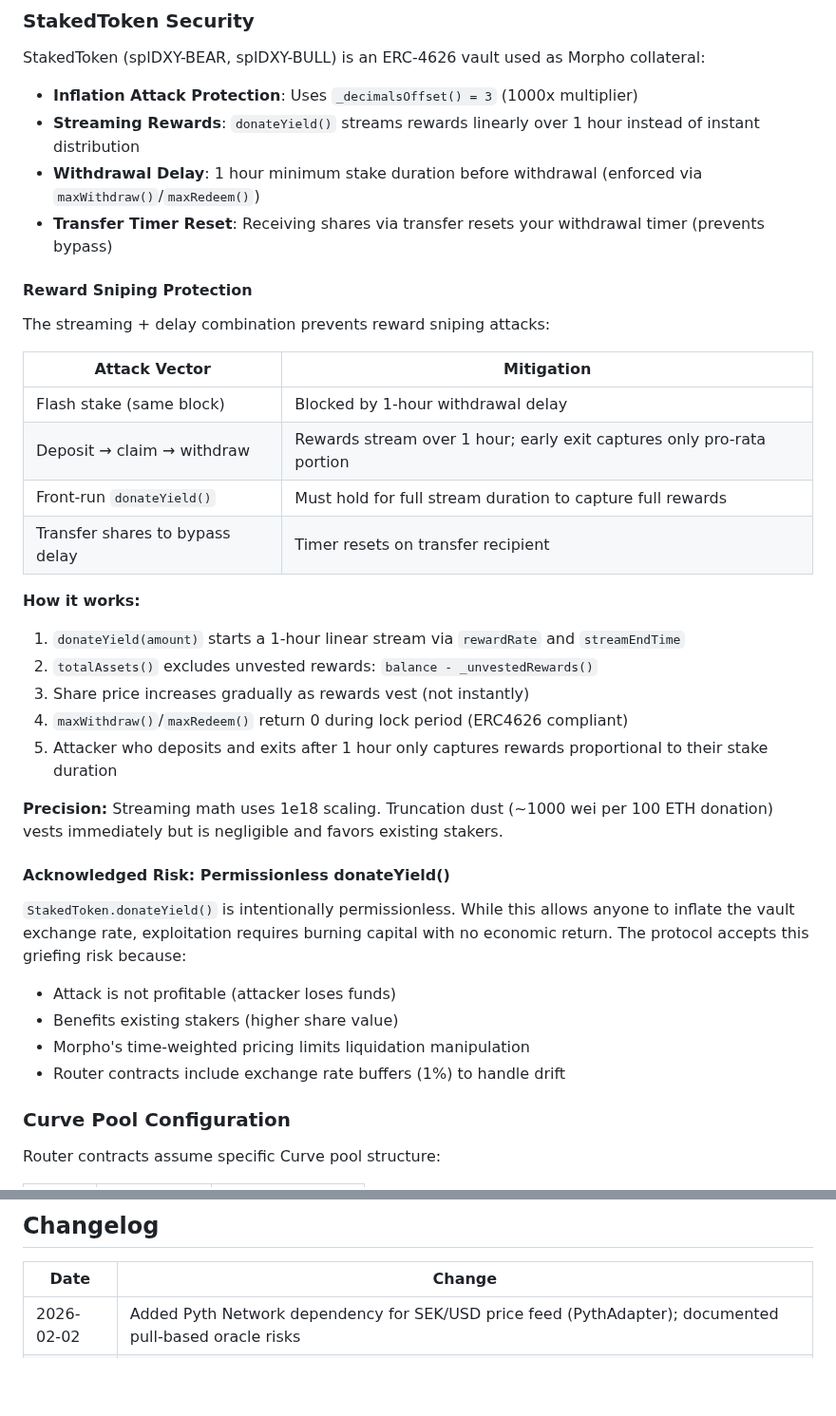
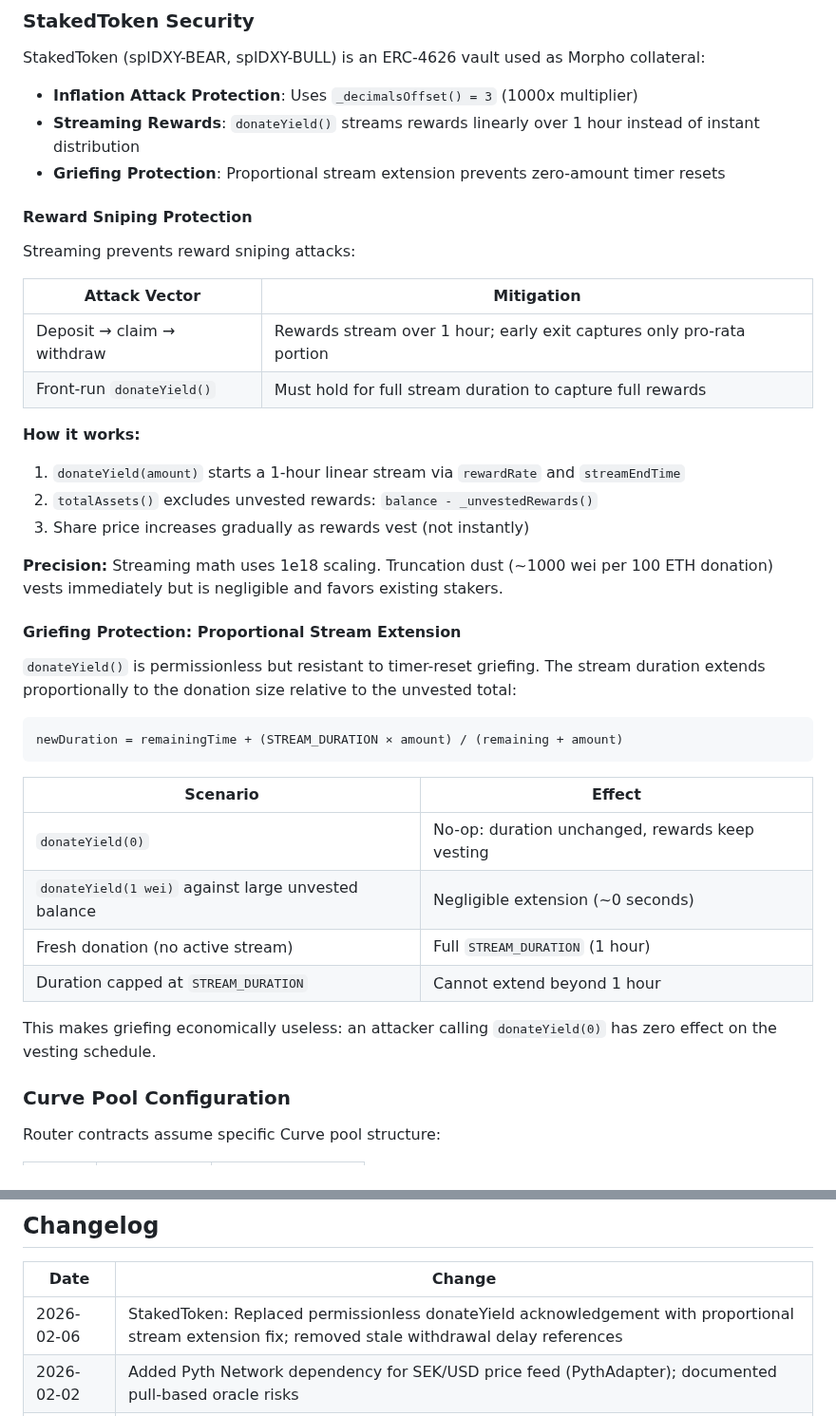
Before and after one commit to Plether-Fi/plether-core, a Markdown page: SECURITY.md, 2 parts joined by grey strips. Shown at 95% size. Drawn GitHub-style; blank space fills up the shorter version.

Commit message:
Update SECURITY.md for donateYield griefing fix and remove stale references
Remove withdrawal delay and transfer timer reset docs (removed in 5b210c5).
Replace "Acknowledged Risk: Permissionless donateYield" with documentation
of the proportional stream extension fix.

Co-Authored-By: Claude Opus 4.6 <noreply@anthropic.com>

````diff
--- a/SECURITY.md
+++ b/SECURITY.md
@@ -308,36 +308,40 @@ StakedToken (splDXY-BEAR, splDXY-BULL) is an ERC-4626 vault used as Morpho colla
 
 - **Inflation Attack Protection**: Uses `_decimalsOffset() = 3` (1000x multiplier)
 - **Streaming Rewards**: `donateYield()` streams rewards linearly over 1 hour instead of instant distribution
-- **Withdrawal Delay**: 1 hour minimum stake duration before withdrawal (enforced via `maxWithdraw()`/`maxRedeem()`)
-- **Transfer Timer Reset**: Receiving shares via transfer resets your withdrawal timer (prevents bypass)
+- **Griefing Protection**: Proportional stream extension prevents zero-amount timer resets
 
 #### Reward Sniping Protection
 
-The streaming + delay combination prevents reward sniping attacks:
+Streaming prevents reward sniping attacks:
 
 | Attack Vector | Mitigation |
 |---------------|------------|
-| Flash stake (same block) | Blocked by 1-hour withdrawal delay |
 | Deposit → claim → withdraw | Rewards stream over 1 hour; early exit captures only pro-rata portion |
 | Front-run `donateYield()` | Must hold for full stream duration to capture full rewards |
-| Transfer shares to bypass delay | Timer resets on transfer recipient |
 
 **How it works:**
 1. `donateYield(amount)` starts a 1-hour linear stream via `rewardRate` and `streamEndTime`
 2. `totalAssets()` excludes unvested rewards: `balance - _unvestedRewards()`
 3. Share price increases gradually as rewards vest (not instantly)
-4. `maxWithdraw()`/`maxRedeem()` return 0 during lock period (ERC4626 compliant)
-5. Attacker who deposits and exits after 1 hour only captures rewards proportional to their stake duration
 
 **Precision:** Streaming math uses 1e18 scaling. Truncation dust (~1000 wei per 100 ETH donation) vests immediately but is negligible and favors existing stakers.
 
-#### Acknowledged Risk: Permissionless donateYield()
+#### Griefing Protection: Proportional Stream Extension
 
-`StakedToken.donateYield()` is intentionally permissionless. While this allows anyone to inflate the vault exchange rate, exploitation requires burning capital with no economic return. The protocol accepts this griefing risk because:
-- Attack is not profitable (attacker loses funds)
-- Benefits existing stakers (higher share value)
-- Morpho's time-weighted pricing limits liquidation manipulation
-- Router contracts include exchange rate buffers (1%) to handle drift
+`donateYield()` is permissionless but resistant to timer-reset griefing. The stream duration extends proportionally to the donation size relative to the unvested total:
+
+```
+newDuration = remainingTime + (STREAM_DURATION × amount) / (remaining + amount)
+```
+
+| Scenario | Effect |
+|----------|--------|
+| `donateYield(0)` | No-op: duration unchanged, rewards keep vesting |
+| `donateYield(1 wei)` against large unvested balance | Negligible extension (~0 seconds) |
+| Fresh donation (no active stream) | Full `STREAM_DURATION` (1 hour) |
+| Duration capped at `STREAM_DURATION` | Cannot extend beyond 1 hour |
+
+This makes griefing economically useless: an attacker calling `donateYield(0)` has zero effect on the vesting schedule.
 
 ### Curve Pool Configuration
 
@@ -471,6 +475,7 @@ contact@plether.com
 
 | Date | Change |
 |------|--------|
+| 2026-02-06 | StakedToken: Replaced permissionless donateYield acknowledgement with proportional stream extension fix; removed stale withdrawal delay references |
 | 2026-02-02 | Added Pyth Network dependency for SEK/USD price feed (PythAdapter); documented pull-based oracle risks |
 | 2026-01-30 | StakedToken: Added streaming rewards (1h linear vesting) and withdrawal delay (1h minimum) to prevent reward sniping |
 | 2026-01-29 | Added RewardDistributor Security section: economic analysis of price manipulation and stale EMA attacks |
````
